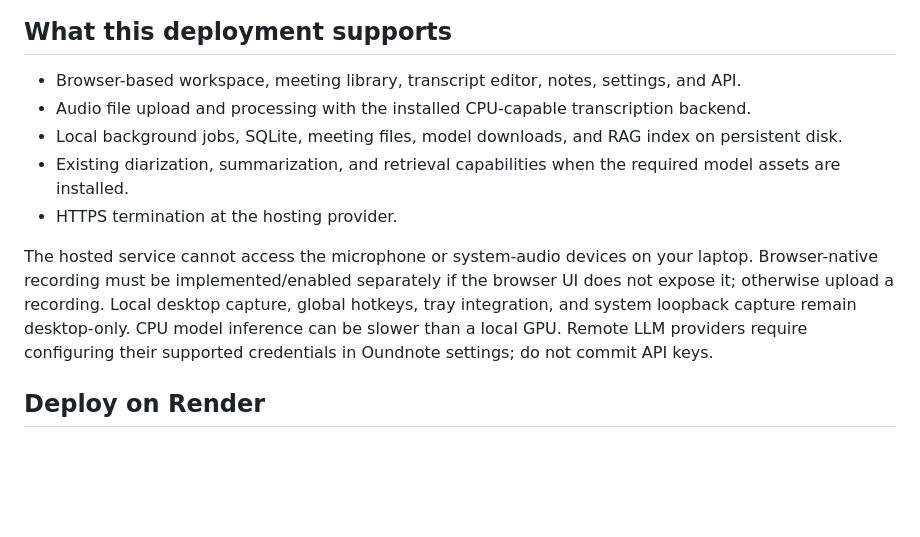
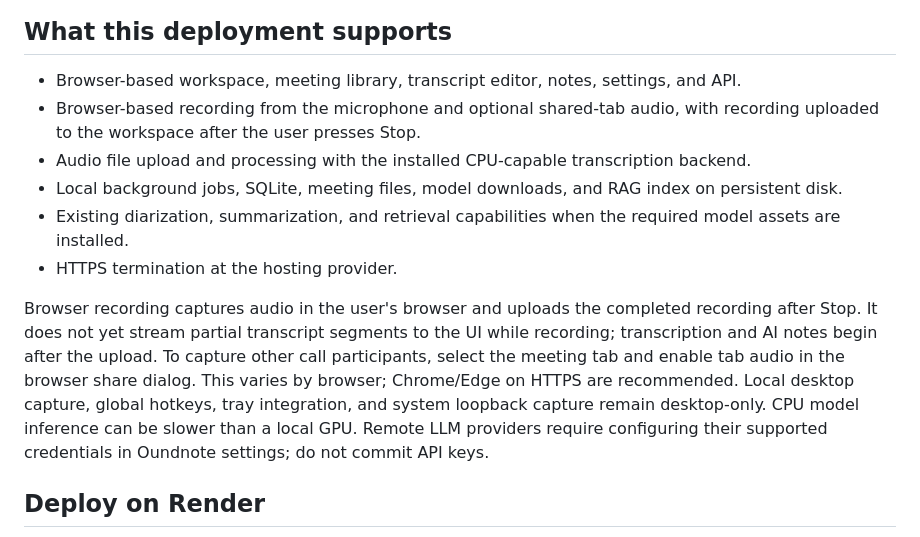
Before and after one commit to Aravindh-dev12/oundnote, a Markdown page: docs/cloud-hosting.md, the part around the change. Rendered like a GitHub page; blank space fills up the shorter version.

Commit message:
Document browser capture behavior for hosted workspaces

```diff
--- a/docs/cloud-hosting.md
+++ b/docs/cloud-hosting.md
@@ -8,14 +8,18 @@ until per-user authentication, tenant-scoped database queries, and storage isola
 ## What this deployment supports
 
 - Browser-based workspace, meeting library, transcript editor, notes, settings, and API.
+- Browser-based recording from the microphone and optional shared-tab audio, with recording uploaded
+  to the workspace after the user presses Stop.
 - Audio file upload and processing with the installed CPU-capable transcription backend.
 - Local background jobs, SQLite, meeting files, model downloads, and RAG index on persistent disk.
 - Existing diarization, summarization, and retrieval capabilities when the required model assets are installed.
 - HTTPS termination at the hosting provider.
 
-The hosted service cannot access the microphone or system-audio devices on your laptop. Browser-native recording
-must be implemented/enabled separately if the browser UI does not expose it; otherwise upload a recording.
-Local desktop capture, global hotkeys, tray integration, and system loopback capture remain desktop-only.
+Browser recording captures audio in the user's browser and uploads the completed recording after Stop. It does
+not yet stream partial transcript segments to the UI while recording; transcription and AI notes begin after the
+upload. To capture other call participants, select the meeting tab and enable tab audio in the browser share dialog.
+This varies by browser; Chrome/Edge on HTTPS are recommended. Local desktop capture, global hotkeys, tray
+integration, and system loopback capture remain desktop-only.
 CPU model inference can be slower than a local GPU. Remote LLM providers require configuring their supported
 credentials in Oundnote settings; do not commit API keys.
 
```
